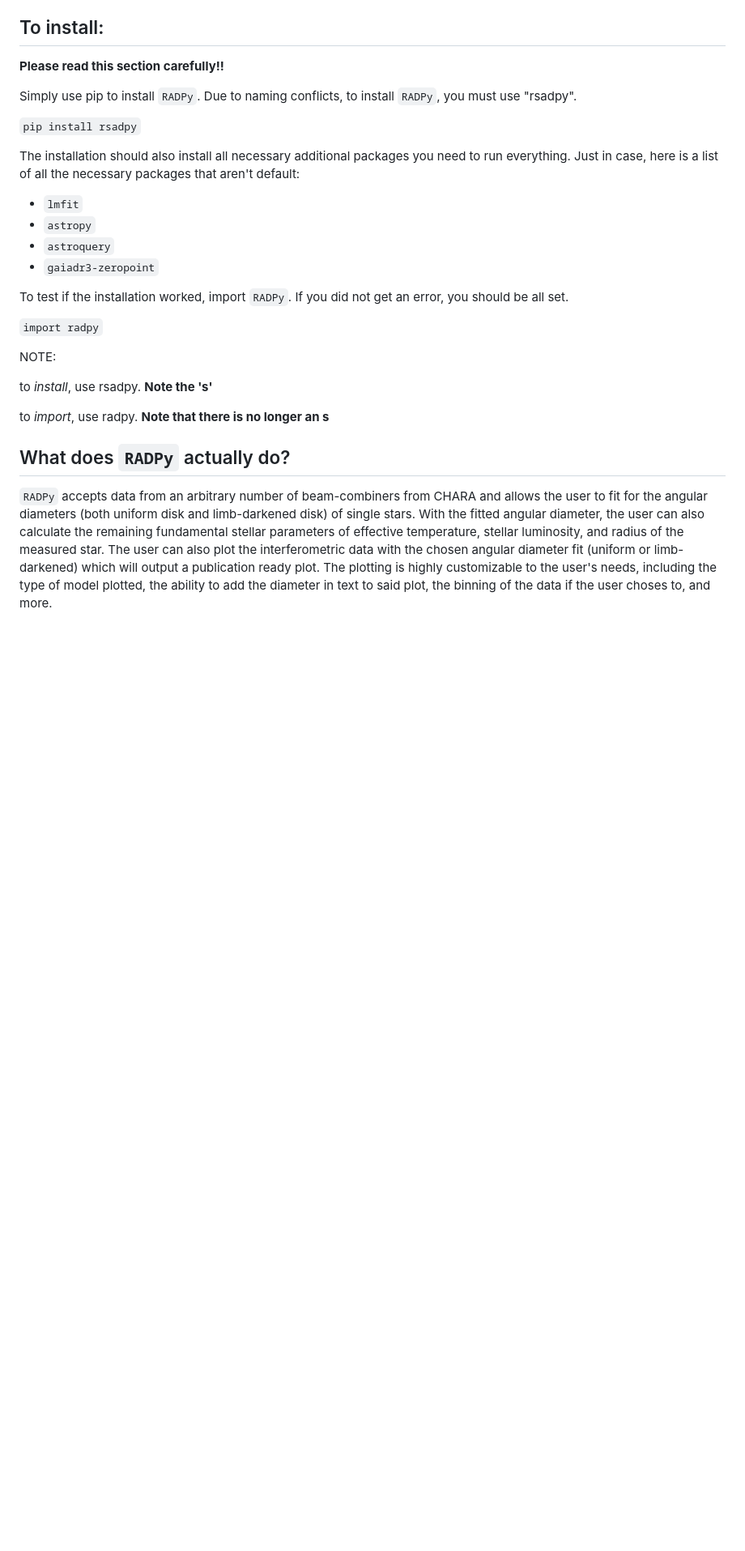
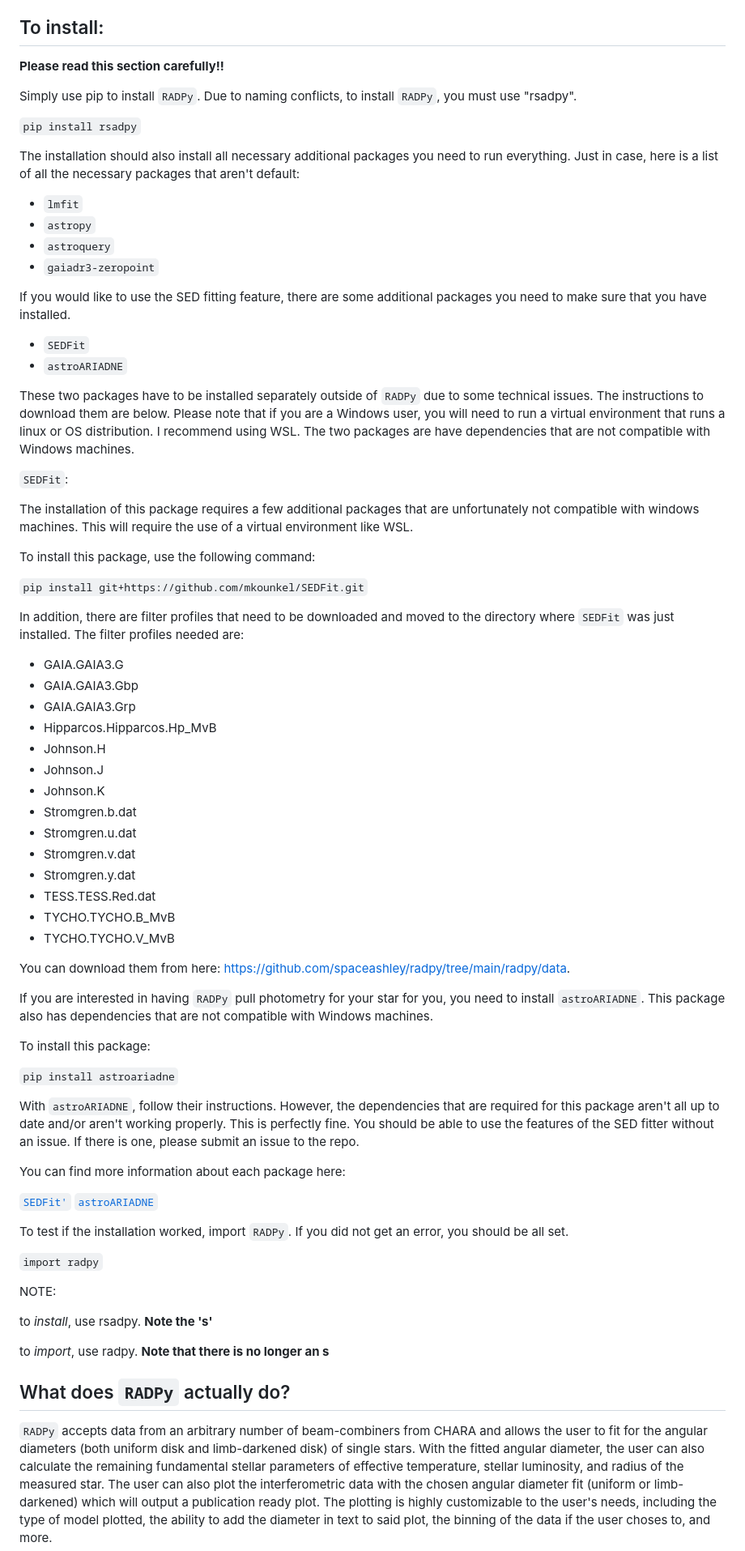
Before and after one commit to spaceashley/radpy, a Markdown page: README.md, the part around one of its changes. Shown at 81% size. Drawn GitHub-style; blank space fills up the shorter version.

Commit message:
Update README with SED fitting installation details
Added installation instructions for SED fitting and astroARIADNE.

```diff
--- a/README.md
+++ b/README.md
@@ -26,6 +26,54 @@ The installation should also install all necessary additional packages you need
 - `astropy`
 - `astroquery`
 - `gaiadr3-zeropoint`
+
+If you would like to use the SED fitting feature, there are some additional packages you need to make sure that you have installed.
+- `SEDFit`
+- `astroARIADNE`
+
+These two packages have to be installed separately outside of `RADPy` due to some technical issues. The instructions to download them are below. Please note that if you are a Windows user, you will need to run a virtual environment that runs a linux or OS distribution. I recommend using WSL. The two packages are have dependencies that are not compatible with Windows machines.
+
+`SEDFit`:
+
+The installation of this package requires a few additional packages that are unfortunately not compatible with windows machines. This will require the use of a virtual environment like WSL.
+
+To install this package, use the following command:
+
+`pip install git+https://github.com/mkounkel/SEDFit.git`
+
+In addition, there are filter profiles that need to be downloaded and moved to the directory where `SEDFit` was just installed. The filter profiles needed are:
+
+- GAIA.GAIA3.G
+- GAIA.GAIA3.Gbp
+- GAIA.GAIA3.Grp
+- Hipparcos.Hipparcos.Hp_MvB
+- Johnson.H
+- Johnson.J
+- Johnson.K
+- Stromgren.b.dat
+- Stromgren.u.dat
+- Stromgren.v.dat
+- Stromgren.y.dat
+- TESS.TESS.Red.dat
+- TYCHO.TYCHO.B_MvB
+- TYCHO.TYCHO.V_MvB
+
+You can download them from here: <https://github.com/spaceashley/radpy/tree/main/radpy/data>.
+
+If you are interested in having `RADPy` pull photometry for your star for you, you need to install `astroARIADNE`. This package also has dependencies that are not compatible with Windows machines.
+
+To install this package:
+
+`pip install astroariadne`
+
+With `astroARIADNE`, follow their instructions. However, the dependencies that are required for this package aren't all up to date and/or aren't working properly. This is perfectly fine. You should be able to use the features of the SED fitter without an issue. If there is one, please submit an issue to the repo.
+
+You can find more information about each package here:
+
+[`SEDFit'`](https://github.com/mkounkel/SEDFit)
+[`astroARIADNE`](https://github.com/jvines/astroARIADNE)
+
+
 
 To test if the installation worked, import `RADPy`. If you did not get an error, you should be all set.
 
```
Also changed, not shown: other parts of README.md (+32 -0 lines).
